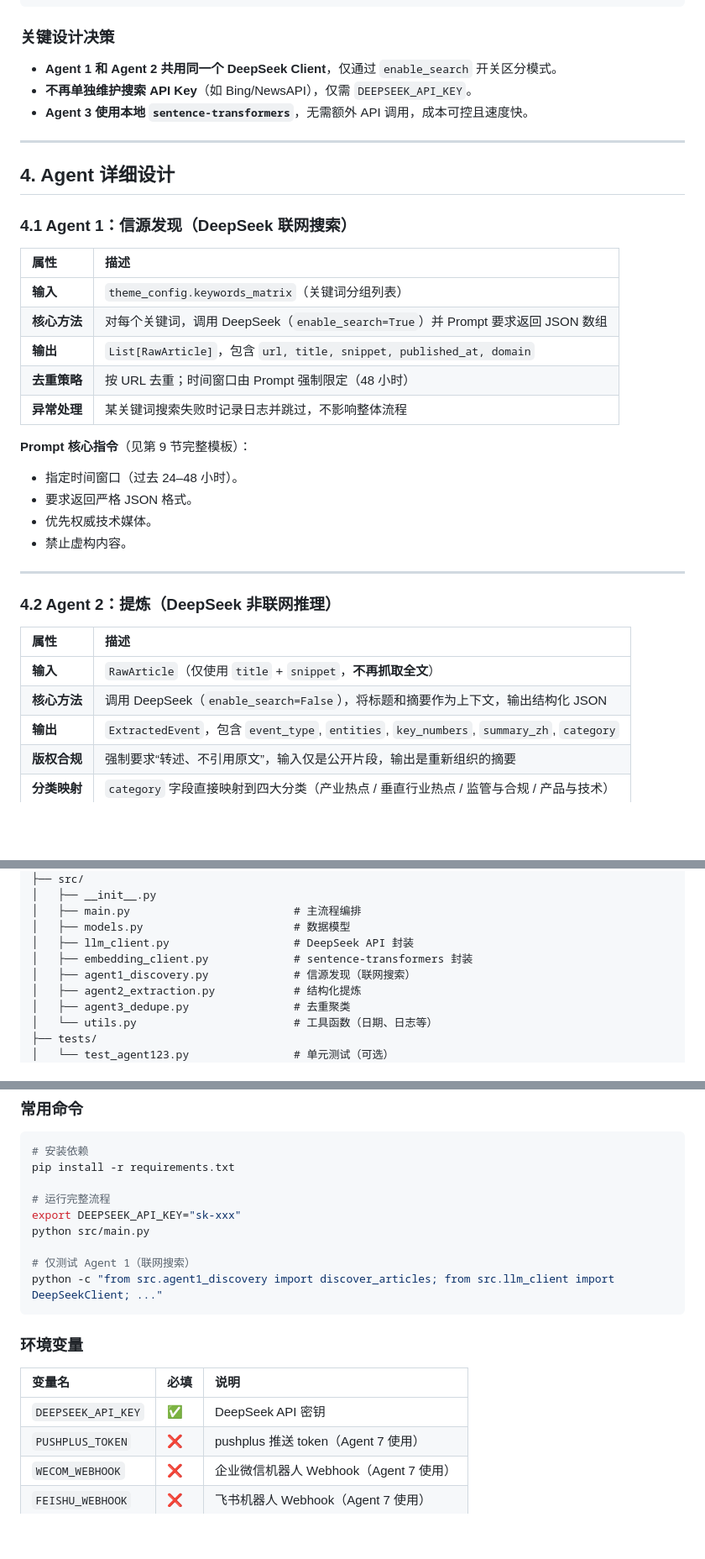
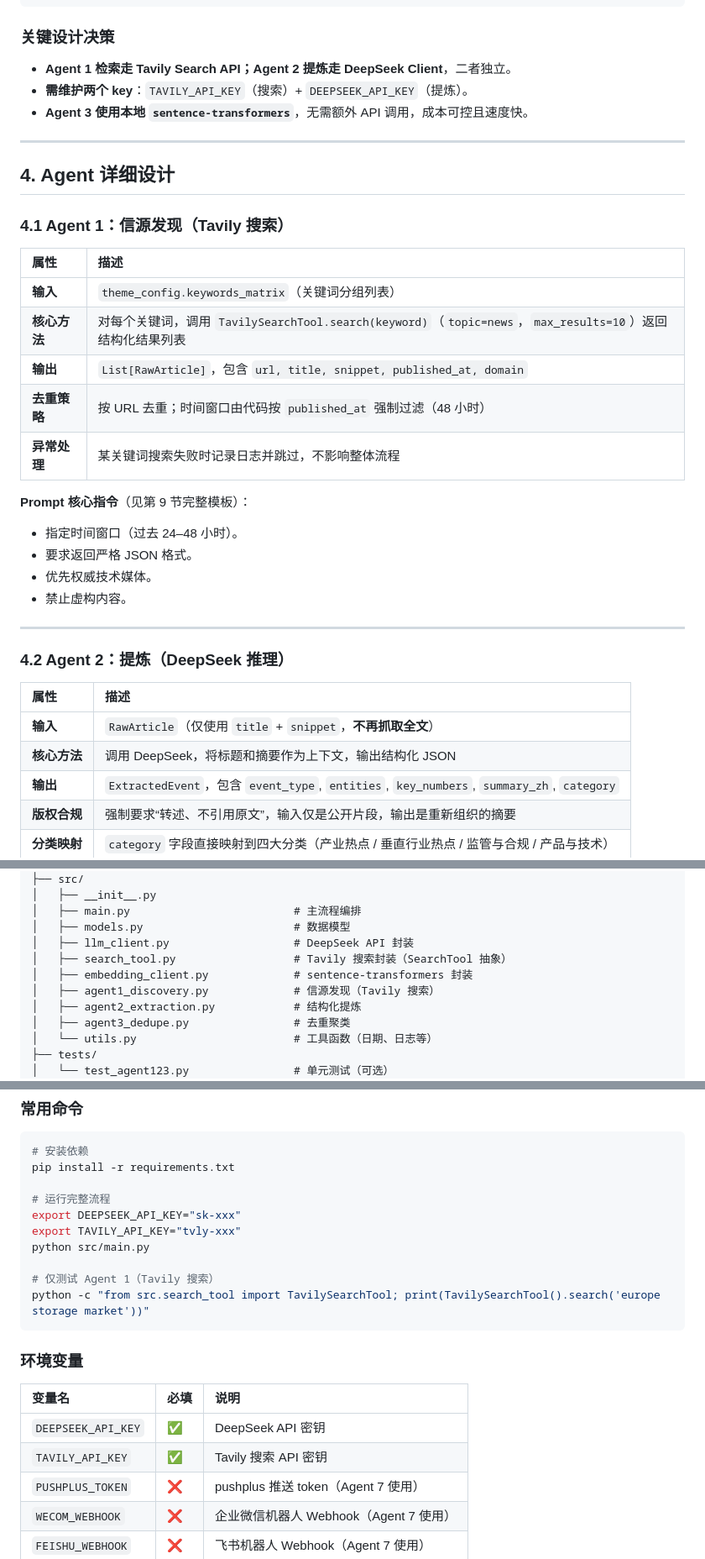
Before and after one commit to happydayeach/AI_storage_daily_push_system, a Markdown page: AI 每日情报简报系统 — 设计说明书 v2.0.md, 3 parts joined by grey strips. Shown at 84% size. GitHub-like rendering; blank space fills up the shorter version.

````diff
--- a/AI 每日情报简报系统 — 设计说明书 v2.0.md
+++ b/AI 每日情报简报系统 — 设计说明书 v2.0.md
@@ -99,22 +99,22 @@
 
 ### 关键设计决策
 
-- **Agent 1 和 Agent 2 共用同一个 DeepSeek Client**，仅通过 `enable_search` 开关区分模式。
-- **不再单独维护搜索 API Key**（如 Bing/NewsAPI），仅需 `DEEPSEEK_API_KEY`。
+- **Agent 1 检索走 Tavily Search API；Agent 2 提炼走 DeepSeek Client**，二者独立。
+- **需维护两个 key**：`TAVILY_API_KEY`（搜索）+ `DEEPSEEK_API_KEY`（提炼）。
 - **Agent 3 使用本地 `sentence-transformers`**，无需额外 API 调用，成本可控且速度快。
 
 ---
 
 ## 4. Agent 详细设计
 
-### 4.1 Agent 1：信源发现（DeepSeek 联网搜索）
+### 4.1 Agent 1：信源发现（Tavily 搜索）
 
 | 属性 | 描述 |
 | :--- | :--- |
 | **输入** | `theme_config.keywords_matrix`（关键词分组列表） |
-| **核心方法** | 对每个关键词，调用 DeepSeek（`enable_search=True`）并 Prompt 要求返回 JSON 数组 |
+| **核心方法** | 对每个关键词，调用 `TavilySearchTool.search(keyword)`（`topic=news`，`max_results=10`）返回结构化结果列表 |
 | **输出** | `List[RawArticle]`，包含 `url, title, snippet, published_at, domain` |
-| **去重策略** | 按 URL 去重；时间窗口由 Prompt 强制限定（48 小时） |
+| **去重策略** | 按 URL 去重；时间窗口由代码按 `published_at` 强制过滤（48 小时） |
 | **异常处理** | 某关键词搜索失败时记录日志并跳过，不影响整体流程 |
 
 **Prompt 核心指令**（见第 9 节完整模板）：
@@ -125,12 +125,12 @@
 
 ---
 
-### 4.2 Agent 2：提炼（DeepSeek 非联网推理）
+### 4.2 Agent 2：提炼（DeepSeek 推理）
 
 | 属性 | 描述 |
 | :--- | :--- |
 | **输入** | `RawArticle`（仅使用 `title` + `snippet`，**不再抓取全文**） |
-| **核心方法** | 调用 DeepSeek（`enable_search=False`），将标题和摘要作为上下文，输出结构化 JSON |
+| **核心方法** | 调用 DeepSeek，将标题和摘要作为上下文，输出结构化 JSON |
 | **输出** | `ExtractedEvent`，包含 `event_type`, `entities`, `key_numbers`, `summary_zh`, `category` |
 | **版权合规** | 强制要求“转述、不引用原文”，输入仅是公开片段，输出是重新组织的摘要 |
 | **分类映射** | `category` 字段直接映射到四大分类（产业热点 / 垂直行业热点 / 监管与合规 / 产品与技术） |
@@ -371,8 +360,9 @@ push_targets: []
 │   ├── main.py                         # 主流程编排
 │   ├── models.py                       # 数据模型
 │   ├── llm_client.py                   # DeepSeek API 封装
+│   ├── search_tool.py                  # Tavily 搜索封装（SearchTool 抽象）
 │   ├── embedding_client.py             # sentence-transformers 封装
-│   ├── agent1_discovery.py             # 信源发现（联网搜索）
+│   ├── agent1_discovery.py             # 信源发现（Tavily 搜索）
 │   ├── agent2_extraction.py            # 结构化提炼
 │   ├── agent3_dedupe.py                # 去重聚类
 │   └── utils.py                        # 工具函数（日期、日志等）
@@ -424,10 +414,11 @@ pip install -r requirements.txt
 
 # 运行完整流程
 export DEEPSEEK_API_KEY="sk-xxx"
+export TAVILY_API_KEY="tvly-xxx"
 python src/main.py
 
-# 仅测试 Agent 1（联网搜索）
-python -c "from src.agent1_discovery import discover_articles; from src.llm_client import DeepSeekClient; ..."
+# 仅测试 Agent 1（Tavily 搜索）
+python -c "from src.search_tool import TavilySearchTool; print(TavilySearchTool().search('europe storage market'))"
 ```
 
 ### 环境变量
@@ -435,6 +426,7 @@ python -c "from src.agent1_discovery import discover_articles; from src.llm_clie
 | 变量名 | 必填 | 说明 |
 | :--- | :--- | :--- |
 | `DEEPSEEK_API_KEY` | ✅ | DeepSeek API 密钥 |
+| `TAVILY_API_KEY` | ✅ | Tavily 搜索 API 密钥 |
 | `PUSHPLUS_TOKEN` | ❌ | pushplus 推送 token（Agent 7 使用） |
 | `WECOM_WEBHOOK` | ❌ | 企业微信机器人 Webhook（Agent 7 使用） |
 | `FEISHU_WEBHOOK` | ❌ | 飞书机器人 Webhook（Agent 7 使用） |
````
Also changed, not shown: other parts of AI 每日情报简报系统 — 设计说明书 v2.0.md (+22 -33 lines).
